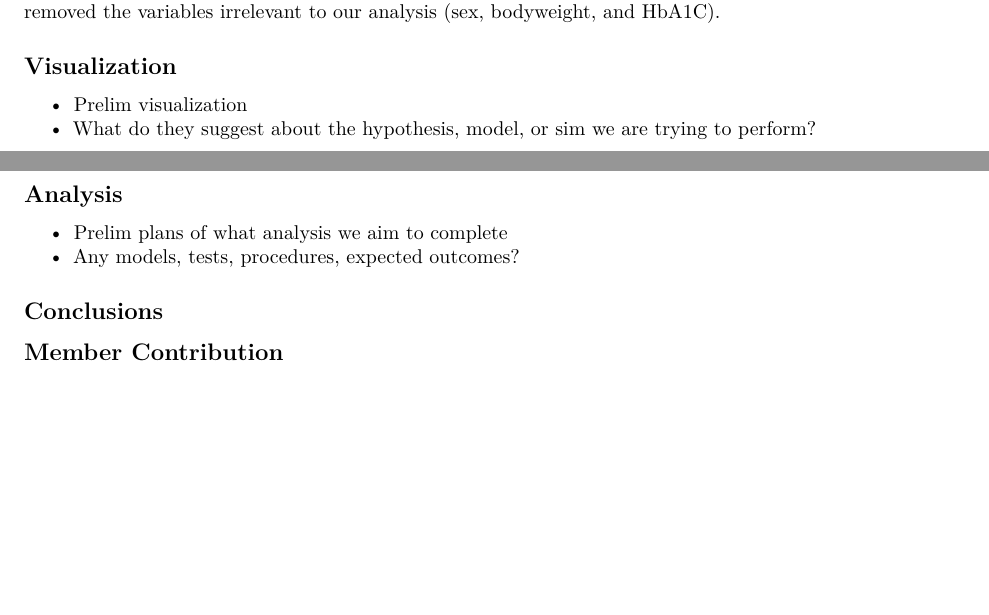
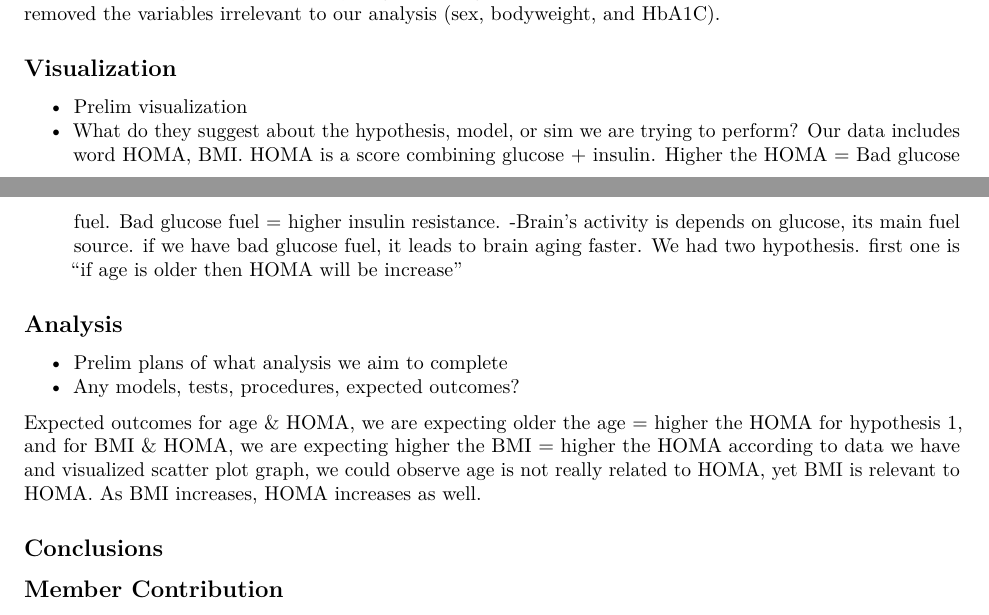
Before and after one commit to jwu458/CS107ProjectGroup14, an R Markdown document (FinalReport.Rmd): two parts of pages 1 and 2 of 2, joined at a grey line, cut so that both start at the same text, the shorter picture padded with empty space. Rendered offline with R 4.5, knitr and Pandoc, then LaTeX, with nearby package versions.

Commit message:
final half way project visualization

```diff
--- a/FinalReport.Rmd
+++ b/FinalReport.Rmd
@@ -29,11 +29,21 @@ To perform our analysis, we used data from an fMRI study of the aging brain in a
 
 - Prelim visualization
 - What do they suggest about the hypothesis, model, or sim we are trying to perform?
+Our data includes word HOMA, BMI.
+HOMA is a score combining glucose + insulin. Higher the HOMA = Bad glucose fuel.
+Bad glucose fuel = higher insulin resistance.
+-Brain's activity is depends on glucose, its main fuel source. if we have bad glucose fuel, it leads to brain aging faster.
+We had two hypothesis. first one is "if age is older then HOMA will be increase"
+
 
 ## Analysis
 
 - Prelim plans of what analysis we aim to complete
 - Any models, tests, procedures, expected outcomes?
+
+Expected outcomes for age & HOMA, we are expecting older the age = higher the HOMA for hypothesis 1, and
+for BMI & HOMA, we are expecting higher the BMI = higher the HOMA
+according to data we have and visualized scatter plot graph, we could observe age is not really related to HOMA, yet BMI is relevant to HOMA. As BMI increases, HOMA increases as well.
 
 ## Conclusions
 
```
Also changed, not shown: DataProcessing_Cleaning.Rmd (+1 -1 lines).
